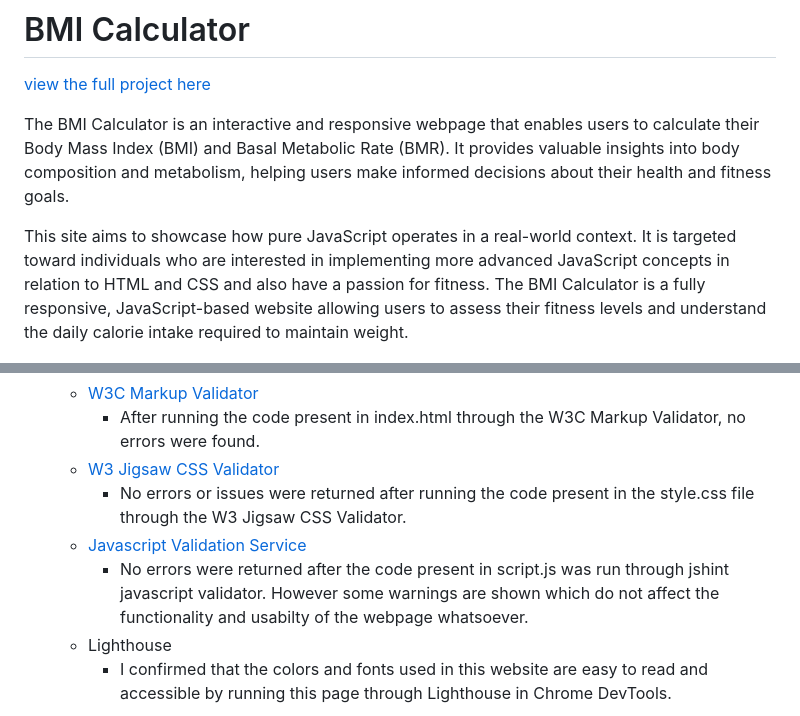
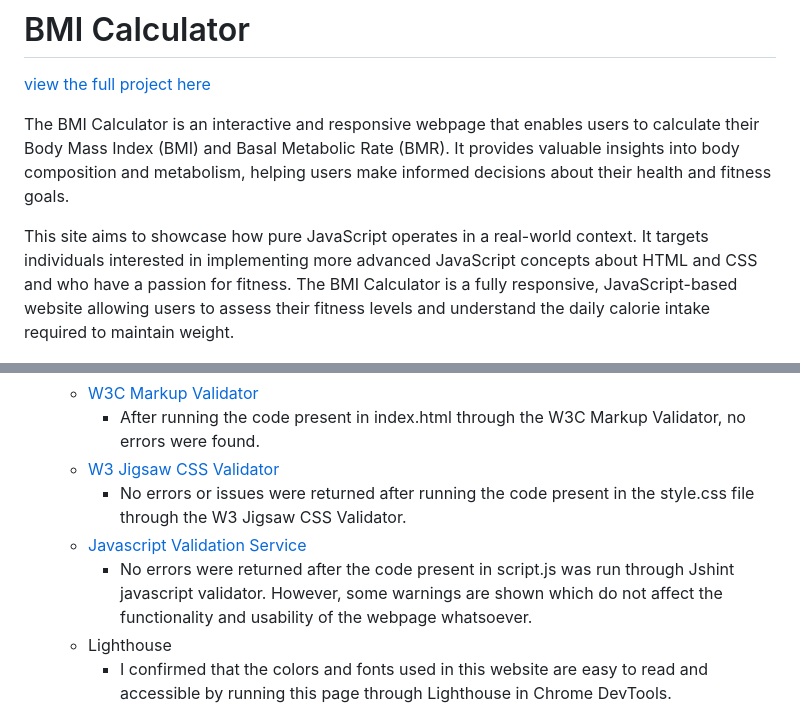
Before and after one commit to taz1003/PP2-BMI-Calculator, a Markdown page: README.md, 2 parts joined by grey strips. Drawn GitHub-style.

```diff
--- a/README.md
+++ b/README.md
@@ -4,7 +4,7 @@
 
 The BMI Calculator is an interactive and responsive webpage that enables users to calculate their Body Mass Index (BMI) and Basal Metabolic Rate (BMR). It provides valuable insights into body composition and metabolism, helping users make informed decisions about their health and fitness goals.
 
-This site aims to showcase how pure JavaScript operates in a real-world context. It is targeted toward individuals who are interested in implementing more advanced JavaScript concepts in relation to HTML and CSS and also have a passion for fitness. The BMI Calculator is a fully responsive, JavaScript-based website allowing users to assess their fitness levels and understand the daily calorie intake required to maintain weight.
+This site aims to showcase how pure JavaScript operates in a real-world context. It targets individuals interested in implementing more advanced JavaScript concepts about HTML and CSS and who have a passion for fitness. The BMI Calculator is a fully responsive, JavaScript-based website allowing users to assess their fitness levels and understand the daily calorie intake required to maintain weight.
 
 ![Responsive Mockup](assets/images/screenshots/bmi_calculator_mockup.png)
 
@@ -125,7 +126,7 @@ The users should perform following steps to calculate their BMI & BMR :
     - [W3 Jigsaw CSS Validator](https://jigsaw.w3.org/css-validator/)
         - No errors or issues were returned after running the code present in the style.css file through the W3 Jigsaw CSS Validator.
     - [Javascript Validation Service](https://jshint.com/)
-        - No errors were returned after the code present in script.js was run through jshint javascript validator. However some warnings are shown which do not affect the functionality and usabilty of the webpage whatsoever.
+        - No errors were returned after the code present in script.js was run through Jshint javascript validator. However, some warnings are shown which do not affect the functionality and usability of the webpage whatsoever.
     - Lighthouse
         - I confirmed that the colors and fonts used in this website are easy to read and accessible by running this page through Lighthouse in Chrome DevTools.
 
```
Also changed, not shown: other parts of README.md (+16 -15 lines), assets/images/screenshots/bmi_calculator_information.png, 2 other files.
